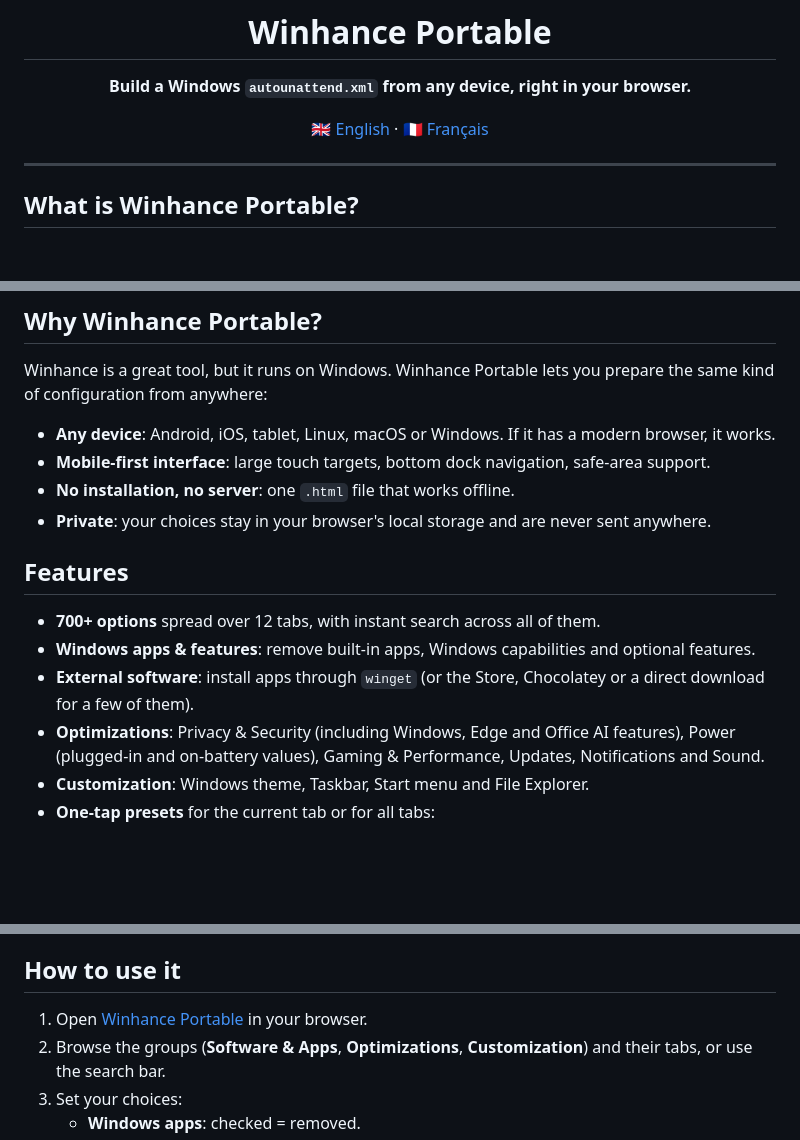
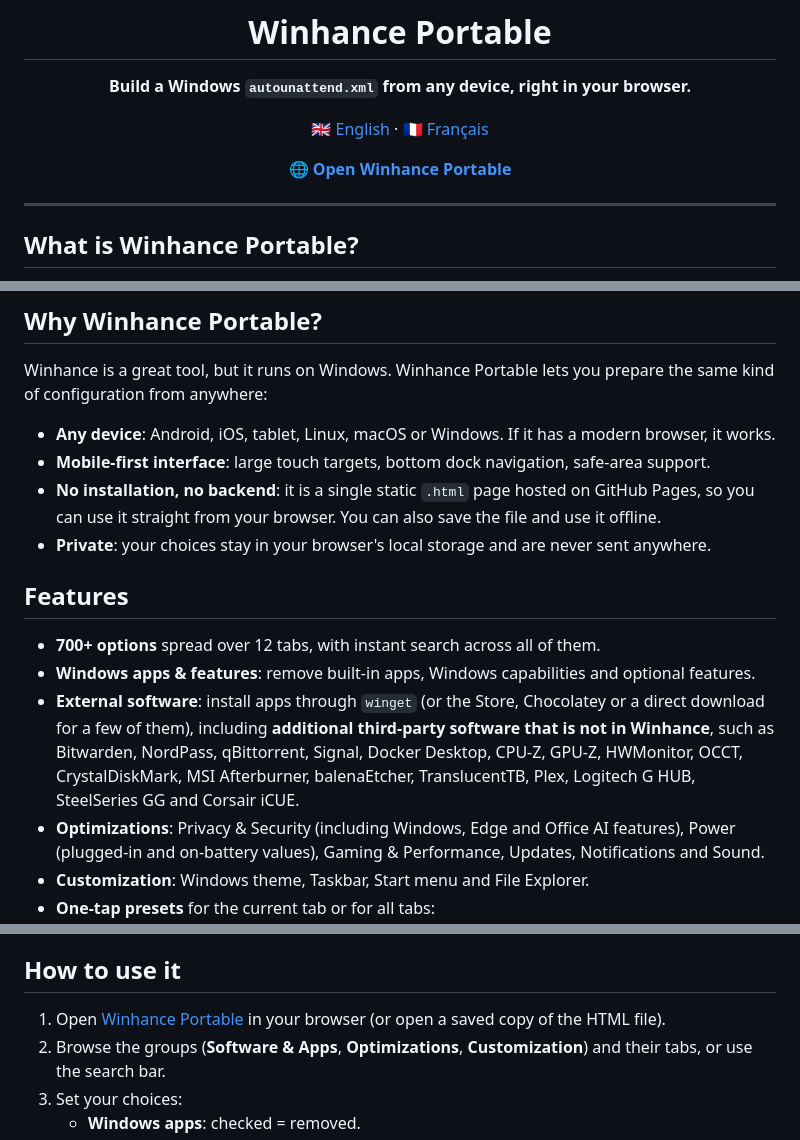
Before and after one commit to Kevinr99089/Winhance-Portable, a Markdown page: README.md, 3 parts joined by grey strips. GitHub-like rendering; blank space fills up the shorter version.

```diff
--- a/README.md
+++ b/README.md
@@ -5,6 +5,8 @@
 **Build a Windows `autounattend.xml` from any device, right in your browser.**
 
 [🇬🇧 English](README.md) · [🇫🇷 Français](READMEfr.md)
+
+🌐 **[Open Winhance Portable](https://kevinr99089.github.io/Winhance-Portable/)**
 
 </div>
 
@@ -22,14 +24,14 @@ Winhance is a great tool, but it runs on Windows. Winhance Portable lets you pre
 
 - **Any device**: Android, iOS, tablet, Linux, macOS or Windows. If it has a modern browser, it works.
 - **Mobile-first interface**: large touch targets, bottom dock navigation, safe-area support.
-- **No installation, no server**: one `.html` file that works offline.
+- **No installation, no backend**: it is a single static `.html` page hosted on GitHub Pages, so you can use it straight from your browser. You can also save the file and use it offline.
 - **Private**: your choices stay in your browser's local storage and are never sent anywhere.
 
 ## Features
 
 - **700+ options** spread over 12 tabs, with instant search across all of them.
 - **Windows apps & features**: remove built-in apps, Windows capabilities and optional features.
-- **External software**: install apps through `winget` (or the Store, Chocolatey or a direct download for a few of them).
+- **External software**: install apps through `winget` (or the Store, Chocolatey or a direct download for a few of them), including **additional third-party software that is not in Winhance**, such as Bitwarden, NordPass, qBittorrent, Signal, Docker Desktop, CPU-Z, GPU-Z, HWMonitor, OCCT, CrystalDiskMark, MSI Afterburner, balenaEtcher, TranslucentTB, Plex, Logitech G HUB, SteelSeries GG and Corsair iCUE.
 - **Optimizations**: Privacy & Security (including Windows, Edge and Office AI features), Power (plugged-in and on-battery values), Gaming & Performance, Updates, Notifications and Sound.
 - **Customization**: Windows theme, Taskbar, Start menu and File Explorer.
 - **One-tap presets** for the current tab or for all tabs:
@@ -42,7 +44,7 @@ Winhance is a great tool, but it runs on Windows. Winhance Portable lets you pre
 
 ## How to use it
 
-1. Open [Winhance Portable](https://kevinr99089.github.io/Winhance-Portable/) in your browser.
+1. Open [Winhance Portable](https://kevinr99089.github.io/Winhance-Portable/) in your browser (or open a saved copy of the HTML file).
 2. Browse the groups (**Software & Apps**, **Optimizations**, **Customization**) and their tabs, or use the search bar.
 3. Set your choices:
    - **Windows apps**: checked = removed.
```
Also changed, not shown: LICENCE.md (added, +25 -0 lines), READMEfr.md (+6 -4 lines).
